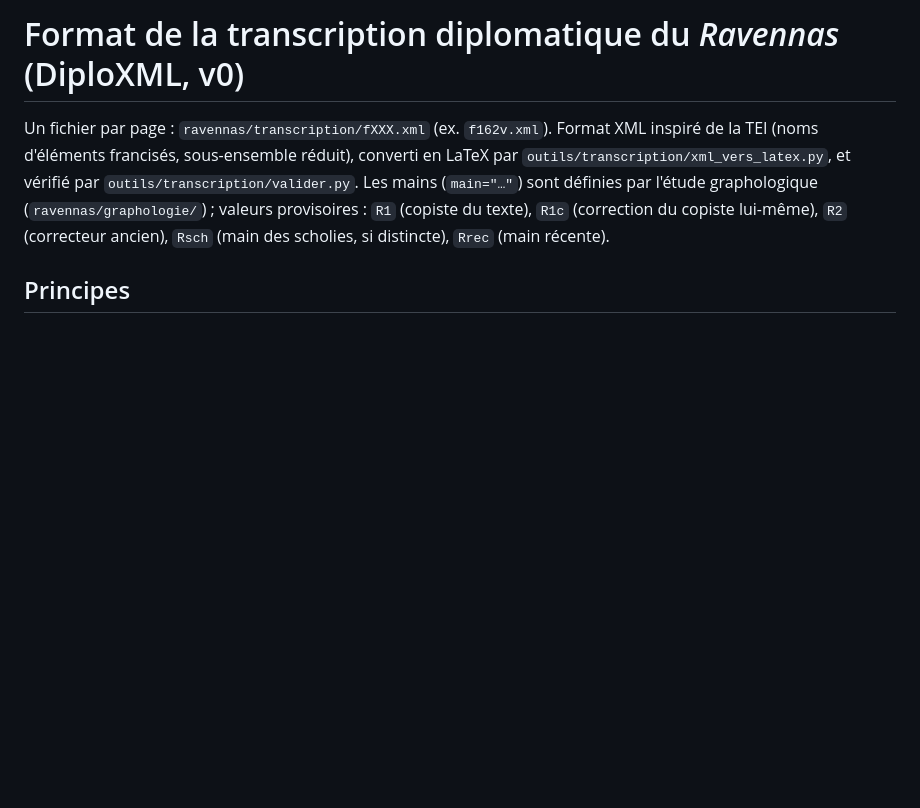
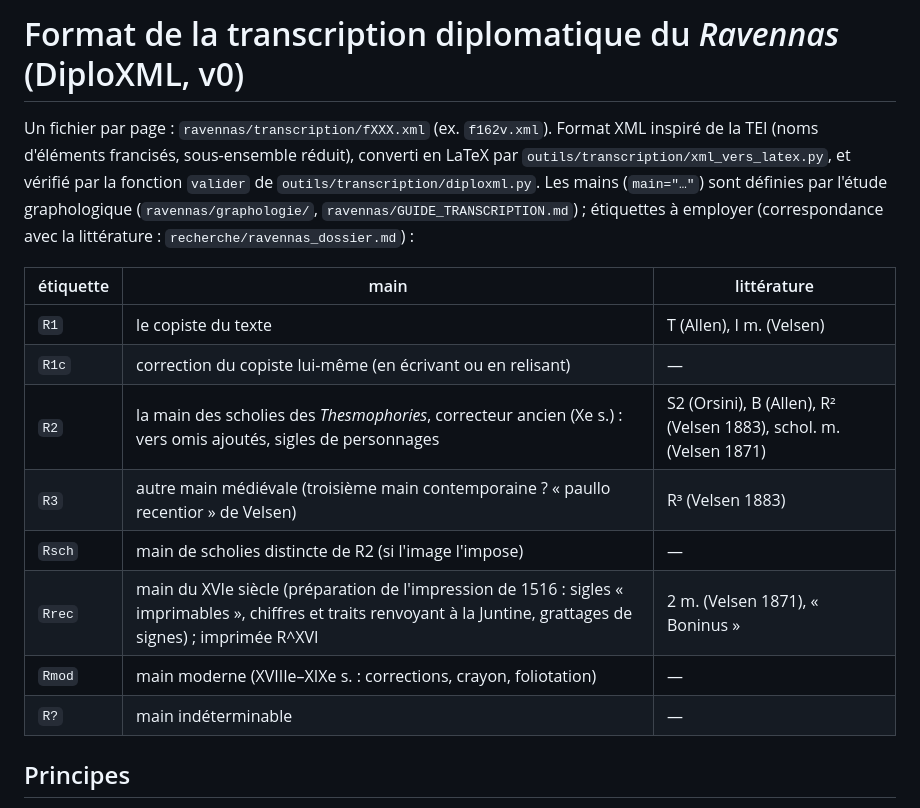
Before and after one commit to Ludwig-H/Thesmophories, a Markdown page: ravennas/FORMAT_TRANSCRIPTION.md, the part around the change. Rendered like a GitHub page; blank space fills up the shorter version.

Commit message:
Format de transcription : correspondance des étiquettes de mains avec la littérature
Co-Authored-By: Claude Opus 5.5 <noreply@anthropic.com>

```diff
--- a/ravennas/FORMAT_TRANSCRIPTION.md
+++ b/ravennas/FORMAT_TRANSCRIPTION.md
@@ -3,10 +3,20 @@
 Un fichier par page : `ravennas/transcription/fXXX.xml` (ex. `f162v.xml`). Format XML
 inspiré de la TEI (noms d'éléments francisés, sous-ensemble réduit), converti en LaTeX
 par `outils/transcription/xml_vers_latex.py`, et vérifié par
-`outils/transcription/valider.py`. Les mains (`main="…"`) sont définies par l'étude
-graphologique (`ravennas/graphologie/`) ; valeurs provisoires : `R1` (copiste du texte),
-`R1c` (correction du copiste lui-même), `R2` (correcteur ancien), `Rsch` (main des
-scholies, si distincte), `Rrec` (main récente).
+la fonction `valider` de `outils/transcription/diploxml.py`. Les mains (`main="…"`) sont
+définies par l'étude graphologique (`ravennas/graphologie/`, `ravennas/GUIDE_TRANSCRIPTION.md`) ;
+étiquettes à employer (correspondance avec la littérature : `recherche/ravennas_dossier.md`) :
+
+| étiquette | main | littérature |
+|---|---|---|
+| `R1` | le copiste du texte | T (Allen), I m. (Velsen) |
+| `R1c` | correction du copiste lui-même (en écrivant ou en relisant) | — |
+| `R2` | la main des scholies des *Thesmophories*, correcteur ancien (Xe s.) : vers omis ajoutés, sigles de personnages | S2 (Orsini), B (Allen), R² (Velsen 1883), schol. m. (Velsen 1871) |
+| `R3` | autre main médiévale (troisième main contemporaine ? « paullo recentior » de Velsen) | R³ (Velsen 1883) |
+| `Rsch` | main de scholies distincte de R2 (si l'image l'impose) | — |
+| `Rrec` | main du XVIe siècle (préparation de l'impression de 1516 : sigles « imprimables », chiffres et traits renvoyant à la Juntine, grattages de signes) ; imprimée R^XVI | 2 m. (Velsen 1871), « Boninus » |
+| `Rmod` | main moderne (XVIIIe–XIXe s. : corrections, crayon, foliotation) | — |
+| `R?` | main indéterminable | — |
 
 ## Principes
 
```
